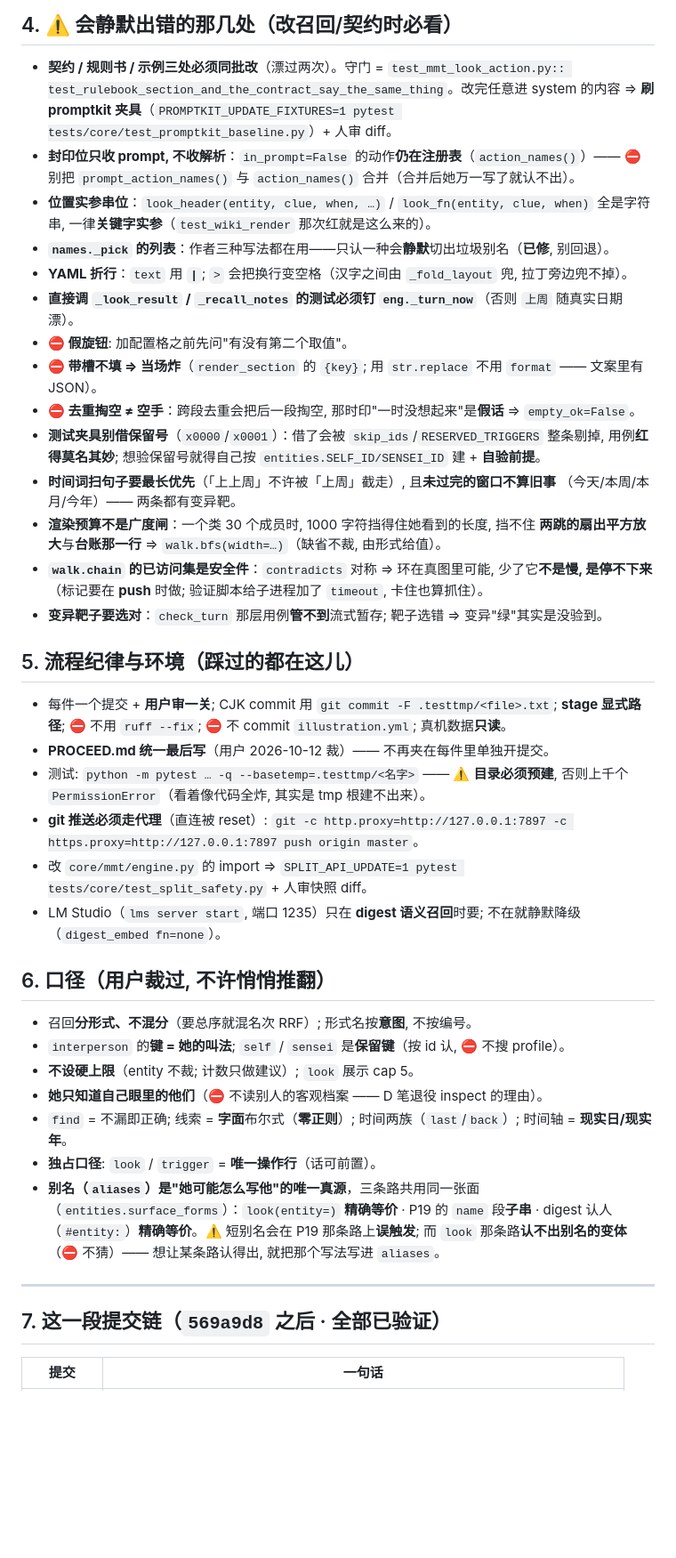
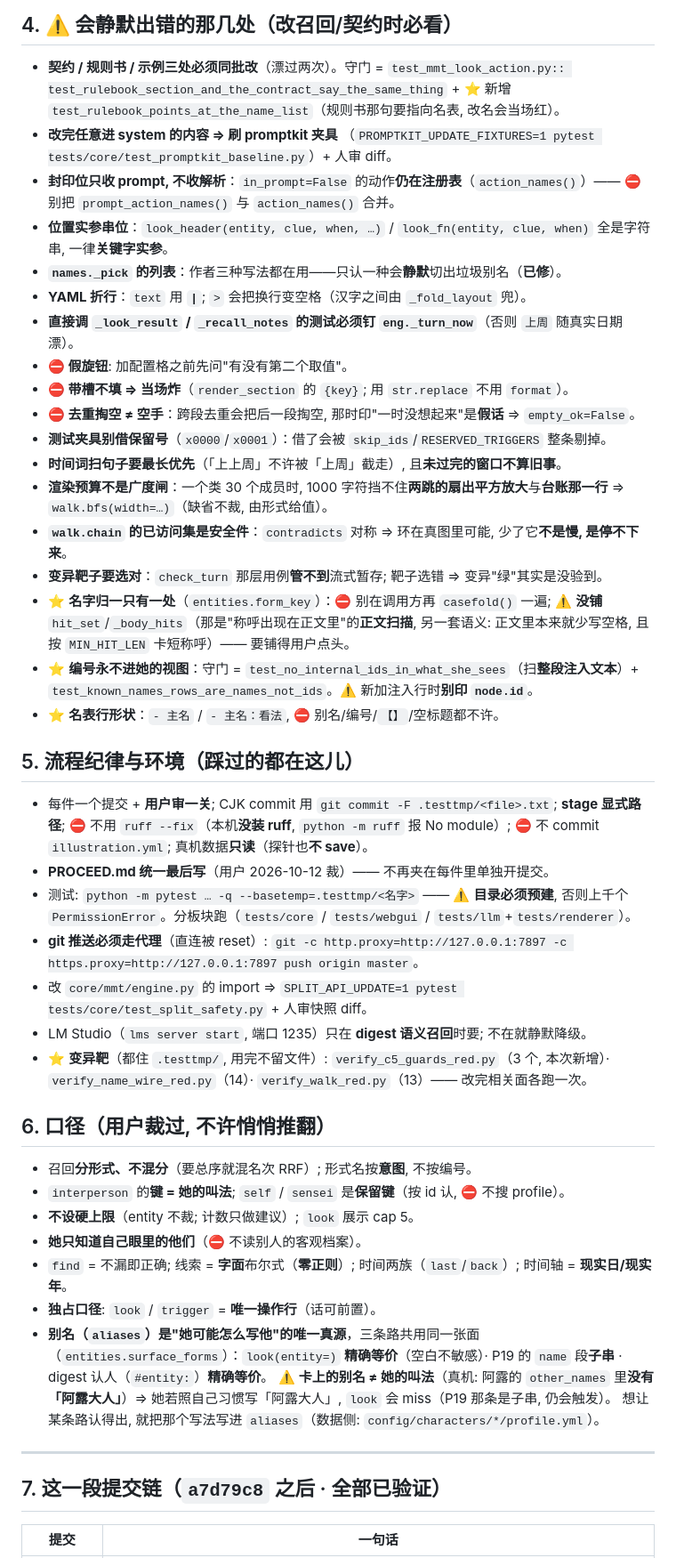
Before and after one commit to fossfutfc-afk/Live2Be, a Markdown page: PROCEED.md, the part around one of its changes. Shown at 89% size. Drawn GitHub-style; blank space fills up the shorter version.

```diff
--- a/PROCEED.md
+++ b/PROCEED.md
@@ -156,58 +166,67 @@ interperson 渲染要不要印档案显示名 · `look` 的"标题候选台"。
 ## 4. ⚠️ 会**静默**出错的那几处（改召回/契约时必看）
 
 - **契约 / 规则书 / 示例三处必须同批改**（漂过两次）。守门 = `test_mmt_look_action.py::
-  test_rulebook_section_and_the_contract_say_the_same_thing`。改完任意进 system 的内容 ⇒
-  **刷 promptkit 夹具**（`PROMPTKIT_UPDATE_FIXTURES=1 pytest tests/core/test_promptkit_baseline.py`）+ 人审 diff。
+  test_rulebook_section_and_the_contract_say_the_same_thing` + ⭐ 新增
+  `test_rulebook_points_at_the_name_list`（规则书那句要指向名表, 改名会当场红）。
+- **改完任意进 system 的内容 ⇒ 刷 promptkit 夹具**
+  （`PROMPTKIT_UPDATE_FIXTURES=1 pytest tests/core/test_promptkit_baseline.py`）+ 人审 diff。
 - **封印位只收 prompt, 不收解析**：`in_prompt=False` 的动作**仍在注册表**（`action_names()`）——
-  ⛔ 别把 `prompt_action_names()` 与 `action_names()` 合并（合并后她万一写了就认不出）。
+  ⛔ 别把 `prompt_action_names()` 与 `action_names()` 合并。
 - **位置实参串位**：`look_header(entity, clue, when, …)` / `look_fn(entity, clue, when)` 全是字符串,
-  一律**关键字实参**（`test_wiki_render` 那次红就是这么来的）。
-- **`names._pick` 的列表**：作者三种写法都在用——只认一种会**静默**切出垃圾别名（**已修**, 别回退）。
-- **YAML 折行**：`text` 用 **`|`**; `>` 会把换行变空格（汉字之间由 `_fold_layout` 兜, 拉丁旁边兜不掉）。
+  一律**关键字实参**。
+- **`names._pick` 的列表**：作者三种写法都在用——只认一种会**静默**切出垃圾别名（**已修**）。
+- **YAML 折行**：`text` 用 **`|`**; `>` 会把换行变空格（汉字之间由 `_fold_layout` 兜）。
 - **直接调 `_look_result` / `_recall_notes` 的测试必须钉 `eng._turn_now`**（否则 `上周` 随真实日期漂）。
 - **⛔ 假旋钮**: 加配置格之前先问"有没有第二个取值"。
-- **⛔ 带槽不填 ⇒ 当场炸**（`render_section` 的 `{key}`; 用 `str.replace` 不用 `format` —— 文案里有 JSON）。
+- **⛔ 带槽不填 ⇒ 当场炸**（`render_section` 的 `{key}`; 用 `str.replace` 不用 `format`）。
 - **⛔ 去重掏空 ≠ 空手**：跨段去重会把后一段掏空, 那时印"一时没想起来"是**假话** ⇒ `empty_ok=False`。
-- **测试夹具别借保留号**（`x0000`/`x0001`）：借了会被 `skip_ids`/`RESERVED_TRIGGERS` 整条剔掉,
-  用例**红得莫名其妙**; 想验保留号就得自己按 `entities.SELF_ID/SENSEI_ID` 建 + **自验前提**。
-- **时间词扫句子要最长优先**（「上上周」不许被「上周」截走）, 且**未过完的窗口不算旧事**
-  （今天/本周/本月/今年）—— 两条都有变异靶。
-- **渲染预算不是广度闸**：一个类 30 个成员时, 1000 字符挡得住她看到的长度, 挡不住
-  **两跳的扇出平方放大**与**台账那一行** ⇒ `walk.bfs(width=…)`（缺省不裁, 由形式给值）。
-- **`walk.chain` 的已访问集是安全件**：`contradicts` 对称 ⇒ 环在真图里可能, 少了它**不是慢, 是停不下来**
-  （标记要在 **push** 时做; 验证脚本给子进程加了 `timeout`, 卡住也算抓住）。
+- **测试夹具别借保留号**（`x0000`/`x0001`）：借了会被 `skip_ids`/`RESERVED_TRIGGERS` 整条剔掉。
+- **时间词扫句子要最长优先**（「上上周」不许被「上周」截走）, 且**未过完的窗口不算旧事**。
+- **渲染预算不是广度闸**：一个类 30 个成员时, 1000 字符挡不住**两跳的扇出平方放大**与**台账那一行**
+  ⇒ `walk.bfs(width=…)`（缺省不裁, 由形式给值）。
+- **`walk.chain` 的已访问集是安全件**：`contradicts` 对称 ⇒ 环在真图里可能, 少了它**不是慢, 是停不下来**。
 - **变异靶子要选对**：`check_turn` 那层用例**管不到**流式暂存; 靶子选错 ⇒ 变异"绿"其实是没验到。
+- ⭐ **名字归一只有一处**（`entities.form_key`）：⛔ 别在调用方再 `casefold()` 一遍;
+  ⚠️ **没铺** `hit_set`/`_body_hits`（那是"称呼出现在正文里"的**正文扫描**, 另一套语义:
+  正文里本来就少写空格, 且按 `MIN_HIT_LEN` 卡短称呼）—— 要铺得用户点头。
+- ⭐ **编号永不进她的视图**：守门 = `test_no_internal_ids_in_what_she_sees`（扫**整段注入文本**）+
+  `test_known_names_rows_are_names_not_ids`。⚠️ 新加注入行时**别印 `node.id`**。
+- ⭐ **名表行形状**：`- 主名` / `- 主名：看法`, ⛔ 别名/编号/`【】`/空标题都不许。
 
 ## 5. 流程纪律与环境（踩过的都在这儿）
 
 - 每件一个提交 + **用户审一关**; CJK commit 用 `git commit -F .testtmp/<file>.txt`;
-  **stage 显式路径**; ⛔ 不用 `ruff --fix`; ⛔ 不 commit `illustration.yml`; 真机数据**只读**。
+  **stage 显式路径**; ⛔ 不用 `ruff --fix`（本机**没装 ruff**, `python -m ruff` 报 No module）;
+  ⛔ 不 commit `illustration.yml`; 真机数据**只读**（探针也**不 save**）。
 - **PROCEED.md 统一最后写**（用户 2026-10-12 裁）—— 不再夹在每件里单独开提交。
 - 测试: `python -m pytest … -q --basetemp=.testtmp/<名字>` —— ⚠️ **目录必须预建**,
-  否则上千个 `PermissionError`（看着像代码全炸, 其实是 tmp 根建不出来）。
+  否则上千个 `PermissionError`。分板块跑（`tests/core` / `tests/webgui` / `tests/llm`+`tests/renderer`）。
 - **git 推送必须走代理**（直连被 reset）:
   `git -c http.proxy=http://127.0.0.1:7897 -c https.proxy=http://127.0.0.1:7897 push origin master`。
 - 改 `core/mmt/engine.py` 的 import ⇒ `SPLIT_API_UPDATE=1 pytest tests/core/test_split_safety.py` + 人审快照 diff。
-- LM Studio（`lms server start`, 端口 1235）只在 **digest 语义召回**时要; 不在就静默降级
-  （`digest_embed fn=none`）。
+- LM Studio（`lms server start`, 端口 1235）只在 **digest 语义召回**时要; 不在就静默降级。
+- ⭐ **变异靶**（都住 `.testtmp/`, 用完不留文件）: `verify_c5_guards_red.py`（3 个, 本次新增）·
+  `verify_name_wire_red.py`（14）· `verify_walk_red.py`（13）—— 改完相关面各跑一次。
 
 ## 6. 口径（用户裁过, 不许悄悄推翻）
 
 - 召回**分形式、不混分**（要总序就混名次 RRF）; 形式名按**意图**, 不按编号。
 - `interperson` 的**键 = 她的叫法**; `self` / `sensei` 是**保留键**（按 id 认, ⛔ 不搜 profile）。
 - **不设硬上限**（entity 不裁; 计数只做建议）; `look` 展示 cap 5。
-- **她只知道自己眼里的他们**（⛔ 不读别人的客观档案 —— D 笔退役 inspect 的理由）。
+- **她只知道自己眼里的他们**（⛔ 不读别人的客观档案）。
 - `find` = 不漏即正确; 线索 = **字面**布尔式（**零正则**）; 时间两族（`last`/`back`）;
   时间轴 = **现实日/现实年**。
 - **独占口径**: `look` / `trigger` = **唯一操作行**（话可前置）。
 - **别名（`aliases`）是"她可能怎么写他"的唯一真源**，三条路共用同一张面
-  （`entities.surface_forms`）：`look(entity=)` **精确等价** · P19 的 `name` 段**子串** ·
-  digest 认人（`#entity:`）**精确等价**。⚠️ 短别名会在 P19 那条路上**误触发**;
-  而 `look` 那条路**认不出别名的变体**（⛔ 不猜）—— 想让某条路认得出, 就把那个写法写进 `aliases`。
+  （`entities.surface_forms`）：`look(entity=)` **精确等价**（空白不敏感）· P19 的 `name` 段**子串** ·
+  digest 认人（`#entity:`）**精确等价**。
+  ⚠️ **卡上的别名 ≠ 她的叫法**（真机: 阿露的 `other_names` 里**没有「阿露大人」**）⇒
+  她若照自己习惯写「阿露大人」, `look` 会 miss（P19 那条是子串, 仍会触发）。
+  想让某条路认得出, 就把那个写法写进 `aliases`（数据侧: `config/characters/*/profile.yml`）。
 
 ---
 
-## 7. 这一段提交链（`569a9d8` 之后 · 全部已验证）
+## 7. 这一段提交链（`a7d79c8` 之后 · 全部已验证）
 
 | 提交 | 一句话 |
 |---|---|
```
Also changed, not shown: other parts of PROCEED.md (+58 -54 lines).
